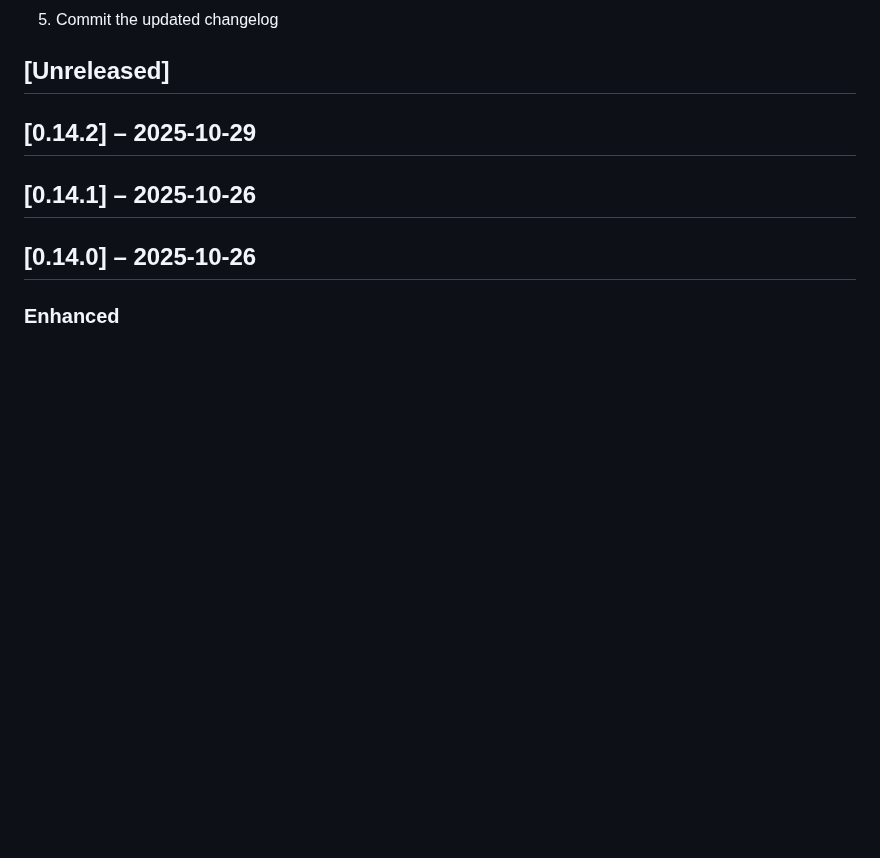
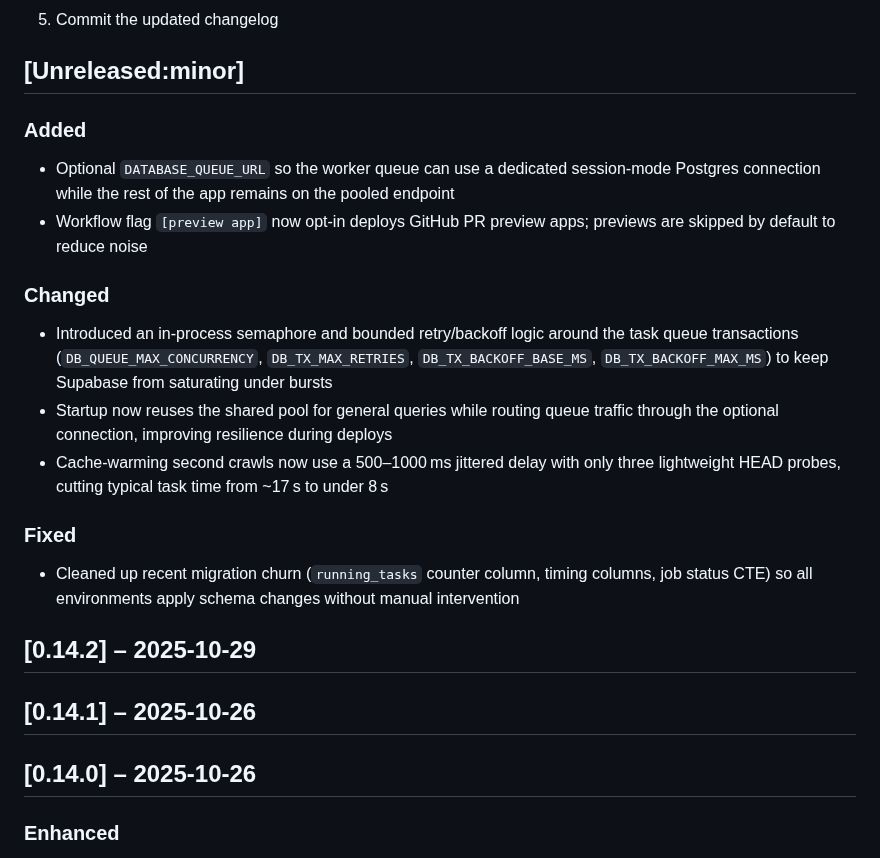
Before and after one commit to Harvey-AU/blue-banded-bee, a Markdown page: CHANGELOG.md, the part around the change. GitHub-like rendering; blank space fills up the shorter version.

Commit message:
Changelog.

```diff
--- a/CHANGELOG.md
+++ b/CHANGELOG.md
@@ -27,7 +27,33 @@ On merge, CI will:
 4. Create a git tag and GitHub release
 5. Commit the updated changelog
 
-## [Unreleased]
+## [Unreleased:minor]
+
+### Added
+
+- Optional `DATABASE_QUEUE_URL` so the worker queue can use a dedicated
+  session-mode Postgres connection while the rest of the app remains on the
+  pooled endpoint
+- Workflow flag `[preview app]` now opt-in deploys GitHub PR preview apps;
+  previews are skipped by default to reduce noise
+
+### Changed
+
+- Introduced an in-process semaphore and bounded retry/backoff logic around the
+  task queue transactions (`DB_QUEUE_MAX_CONCURRENCY`, `DB_TX_MAX_RETRIES`,
+  `DB_TX_BACKOFF_BASE_MS`, `DB_TX_BACKOFF_MAX_MS`) to keep Supabase from
+  saturating under bursts
+- Startup now reuses the shared pool for general queries while routing queue
+  traffic through the optional connection, improving resilience during deploys
+- Cache-warming second crawls now use a 500–1000 ms jittered delay with only
+  three lightweight HEAD probes, cutting typical task time from ~17 s to under
+  8 s
+
+### Fixed
+
+- Cleaned up recent migration churn (`running_tasks` counter column, timing
+  columns, job status CTE) so all environments apply schema changes without
+  manual intervention
 
 ## [0.14.2] – 2025-10-29
 
```
